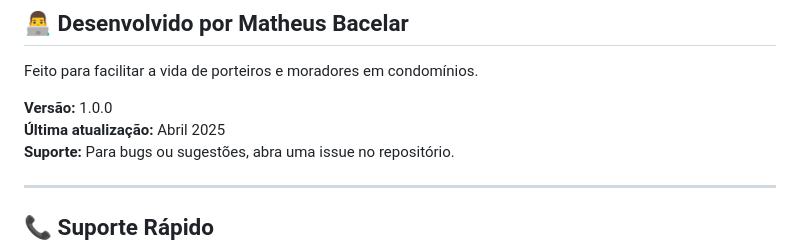
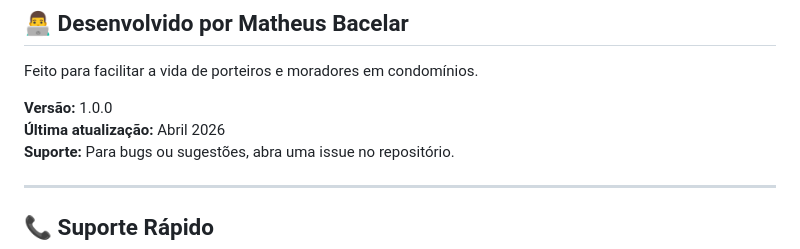
Before and after one commit to MBacelar93/ja-cheguei, a Markdown page: README.md, the part around the change. GitHub-like rendering.

Commit message:
Alteração da data de atualização do projeto

```diff
--- a/README.md
+++ b/README.md
@@ -445,7 +445,7 @@ MIT License - sinta-se livre para usar, modificar e distribuir!
 Feito para facilitar a vida de porteiros e moradores em condomínios.
 
 **Versão:** 1.0.0
-**Última atualização:** Abril 2025
+**Última atualização:** Abril 2026
 **Suporte:** Para bugs ou sugestões, abra uma issue no repositório.
 
 ---
```
